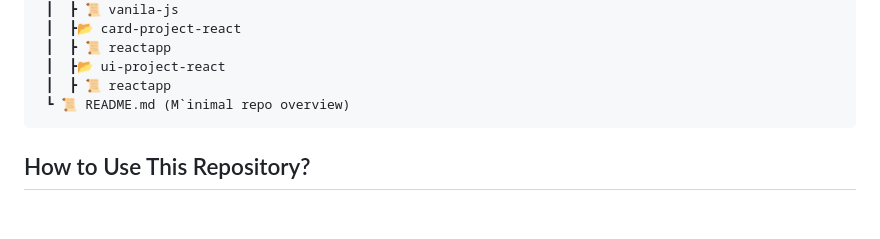
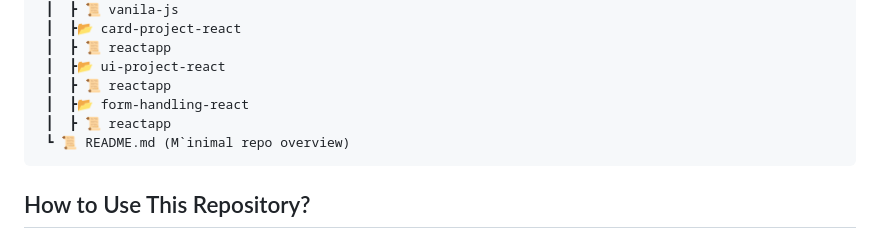
Before and after one commit to RajputGourish/WebDev-Journey, a Markdown page: Readme.md, the part around the change. Rendered like a GitHub page; blank space fills up the shorter version.

````diff
--- a/Readme.md
+++ b/Readme.md
@@ -458,6 +458,8 @@ This repository documents my daily progress in learning and building projects re
  ┃  ┣ 📜 reactapp
  ┃  ┣📂 ui-project-react
  ┃  ┣ 📜 reactapp
+ ┃  ┣📂 form-handling-react
+ ┃  ┣ 📜 reactapp
  ┗ 📜 README.md (M`inimal repo overview)
 ```
 
````
